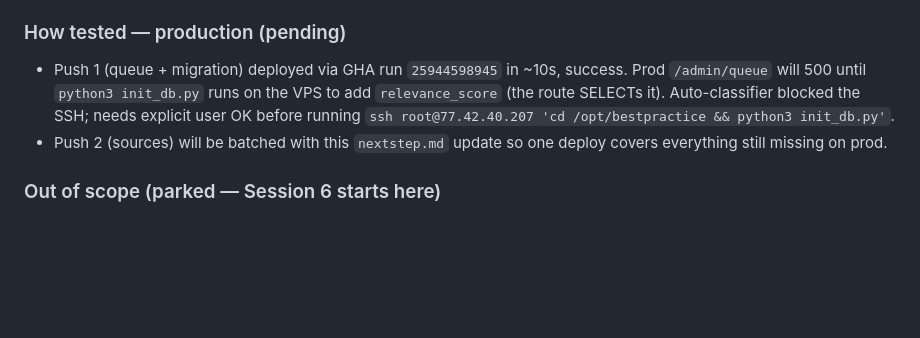
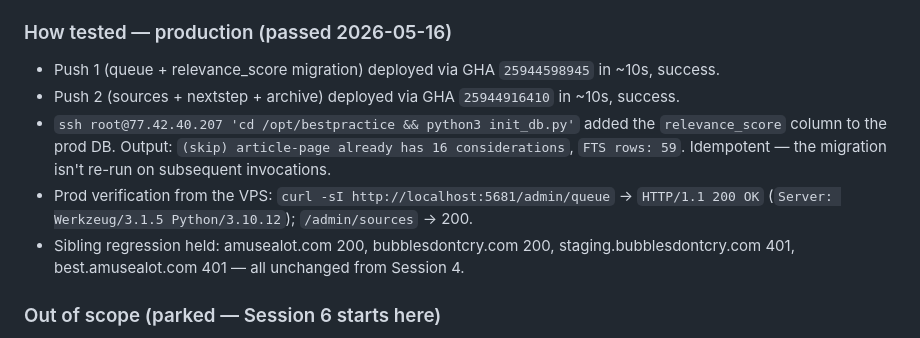
Before and after one commit to callestenfelt/bestpractice, a Markdown page: nextstep.md, the part around the change. Drawn GitHub-style; blank space fills up the shorter version.

Commit message:
Session 5 (Slice B): log shipped to prod
- Migration applied on VPS: relevance_score column added; FTS rebuilt
  (59 rows, unchanged)
- Prod /admin/queue + /admin/sources both 200 (verified from the VPS
  on localhost:5681)
- Sibling regression held: amusealot 200, bubblesdontcry 200,
  staging.bubblesdontcry 401, best.amusealot 401

Co-Authored-By: Claude Opus 4.7 (1M context) <noreply@anthropic.com>

```diff
--- a/nextstep.md
+++ b/nextstep.md
@@ -300,15 +300,21 @@ run between them. Locally verified by inserting a synthetic pending row
 9. Regression: `/page-type/article-page` Content-Length still 107695,
    `/search?q=image` still 200.
 
-### How tested — production (pending)
-- Push 1 (queue + migration) deployed via GHA run `25944598945` in
-  ~10s, success. Prod `/admin/queue` will 500 until `python3
-  init_db.py` runs on the VPS to add `relevance_score` (the route
-  SELECTs it). Auto-classifier blocked the SSH; needs explicit user
-  OK before running `ssh root@77.42.40.207 'cd /opt/bestpractice &&
-  python3 init_db.py'`.
-- Push 2 (sources) will be batched with this `nextstep.md` update so
-  one deploy covers everything still missing on prod.
+### How tested — production (passed 2026-05-16)
+- Push 1 (queue + relevance_score migration) deployed via GHA
+  `25944598945` in ~10s, success.
+- Push 2 (sources + nextstep + archive) deployed via GHA `25944916410`
+  in ~10s, success.
+- `ssh root@77.42.40.207 'cd /opt/bestpractice && python3 init_db.py'`
+  added the `relevance_score` column to the prod DB. Output: `(skip)
+  article-page already has 16 considerations`, `FTS rows: 59`. Idempotent
+  — the migration isn't re-run on subsequent invocations.
+- Prod verification from the VPS:
+  `curl -sI http://localhost:5681/admin/queue` → `HTTP/1.1 200 OK`
+  (`Server: Werkzeug/3.1.5 Python/3.10.12`); `/admin/sources` → 200.
+- Sibling regression held: amusealot.com 200, bubblesdontcry.com 200,
+  staging.bubblesdontcry.com 401, best.amusealot.com 401 — all
+  unchanged from Session 4.
 
 ### Out of scope (parked — Session 6 starts here)
 - `/admin/queue` write paths: approve / reject / edit-and-approve.
```
